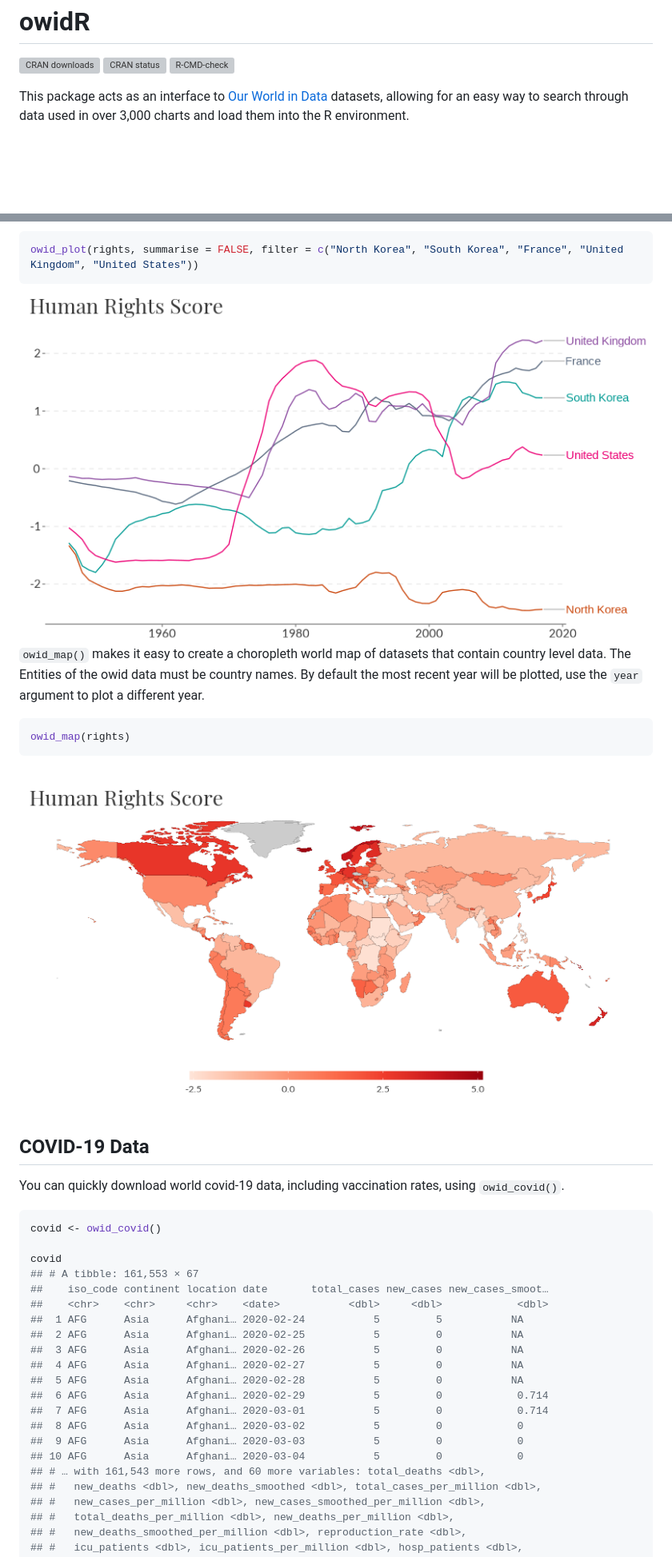
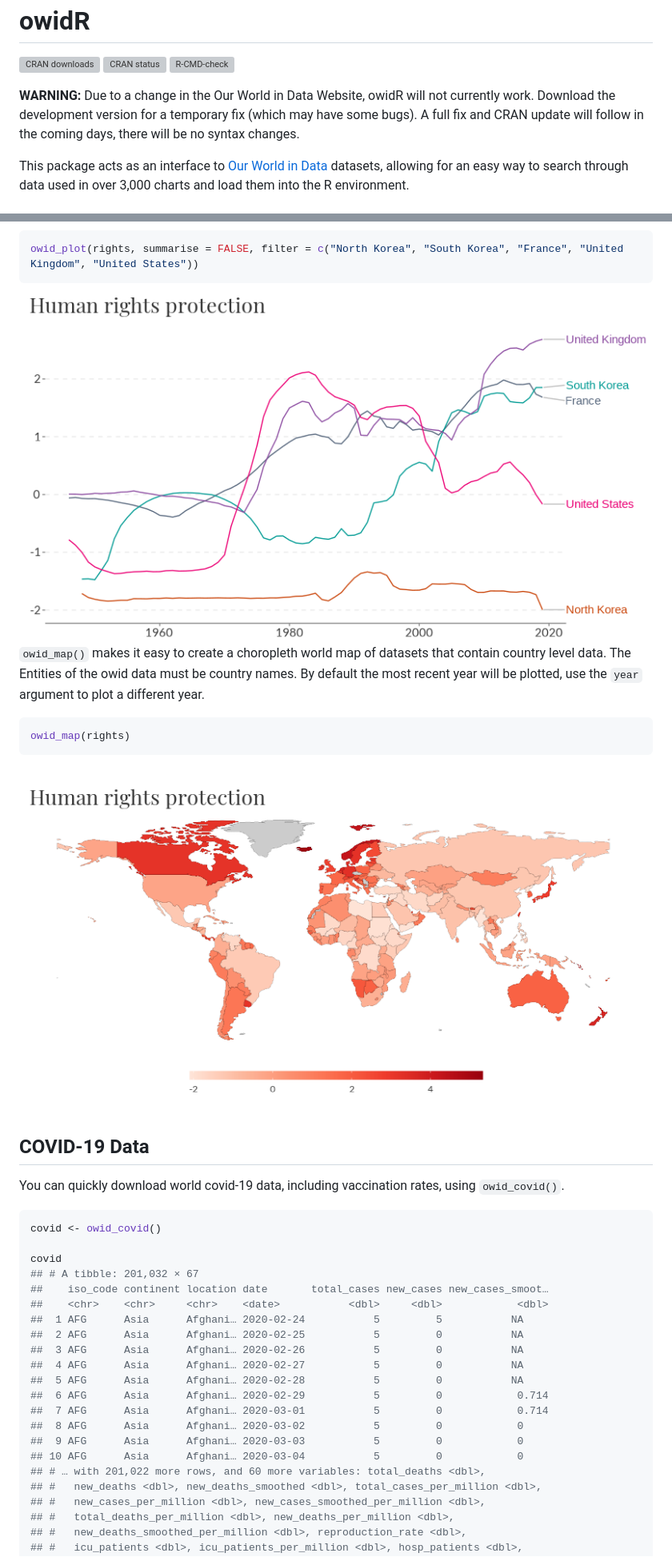
Before and after one commit to cran/owidR, a Markdown page: README.md, 2 parts joined by grey strips. Shown: that part at 80% size. Drawn GitHub-style; pictures changed too: inst/images/map-1.png, inst/images/owid_plot2-1.png; blank space fills up the shorter version; grey boxes are pictures that could not be loaded.

Commit message:
version 1.3.0

```diff
--- a/README.md
+++ b/README.md
@@ -8,6 +8,11 @@ owidR
 status](https://www.r-pkg.org/badges/version/owidR)](https://CRAN.R-project.org/package=owidR)
 [![R-CMD-check](https://github.com/piersyork/owidR/workflows/R-CMD-check/badge.svg)](https://github.com/piersyork/owidR/actions)
 <!-- badges: end -->
+
+**WARNING:** Due to a change in the Our World in Data Website, owidR
+will not currently work. Download the development version for a
+temporary fix (which may have some bugs). A full fix and CRAN update
+will follow in the coming days, there will be no syntax changes.
 
 This package acts as an interface to [Our World in
 Data](https://ourworldindata.org/) datasets, allowing for an easy way to
@@ -125,7 +126,7 @@ rates, using `owid_covid()`.
 covid <- owid_covid()
 
 covid
-## # A tibble: 161,553 × 67
+## # A tibble: 201,032 × 67
 ##    iso_code continent location date       total_cases new_cases new_cases_smoot…
 ##    <chr>    <chr>     <chr>    <date>           <dbl>     <dbl>            <dbl>
 ##  1 AFG      Asia      Afghani… 2020-02-24           5         5           NA
@@ -138,7 +139,7 @@ covid
 ##  8 AFG      Asia      Afghani… 2020-03-02           5         0            0
 ##  9 AFG      Asia      Afghani… 2020-03-03           5         0            0
 ## 10 AFG      Asia      Afghani… 2020-03-04           5         0            0
-## # … with 161,543 more rows, and 60 more variables: total_deaths <dbl>,
+## # … with 201,022 more rows, and 60 more variables: total_deaths <dbl>,
 ## #   new_deaths <dbl>, new_deaths_smoothed <dbl>, total_cases_per_million <dbl>,
 ## #   new_cases_per_million <dbl>, new_cases_smoothed_per_million <dbl>,
 ## #   total_deaths_per_million <dbl>, new_deaths_per_million <dbl>,
```
Also changed, not shown: other parts of README.md (+31 -28 lines), NEWS.md (+4 -0 lines), inst/images/owid_plot-1.png, 8 other files.
